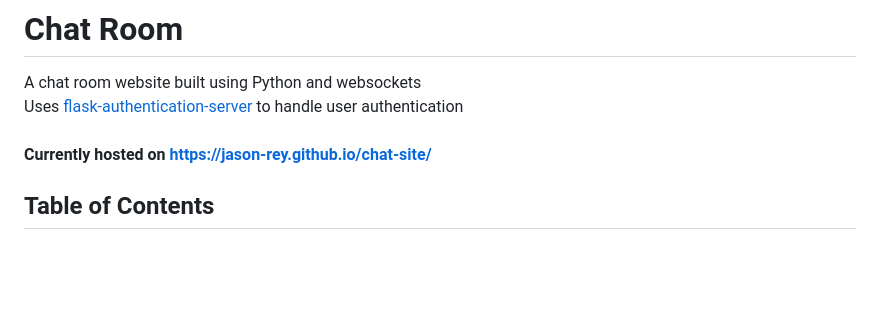
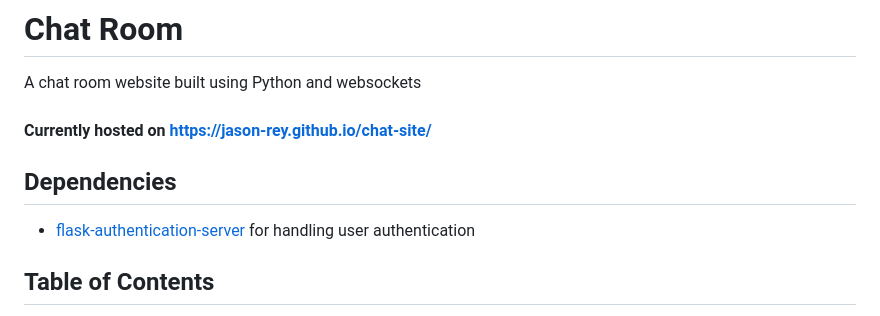
Before and after one commit to jason-rey/chat-site, a Markdown page: readme.md, the part around the change. GitHub-like rendering; blank space fills up the shorter version.

```diff
--- a/readme.md
+++ b/readme.md
@@ -1,11 +1,13 @@
 # Chat Room
 A chat room website built using Python and websockets
-<br>
-Uses [flask-authentication-server](https://github.com/jason-rey/flask-authentication-server) to handle user authentication
 <br>
 <br>
 **Currently hosted on https://jason-rey.github.io/chat-site/**
 <br>
+
+## Dependencies
+- [flask-authentication-server](https://github.com/jason-rey/flask-authentication-server) for handling user authentication
+
 ## Table of Contents
 - [Installation](#installation)
 - [Usage](#usage)
```
